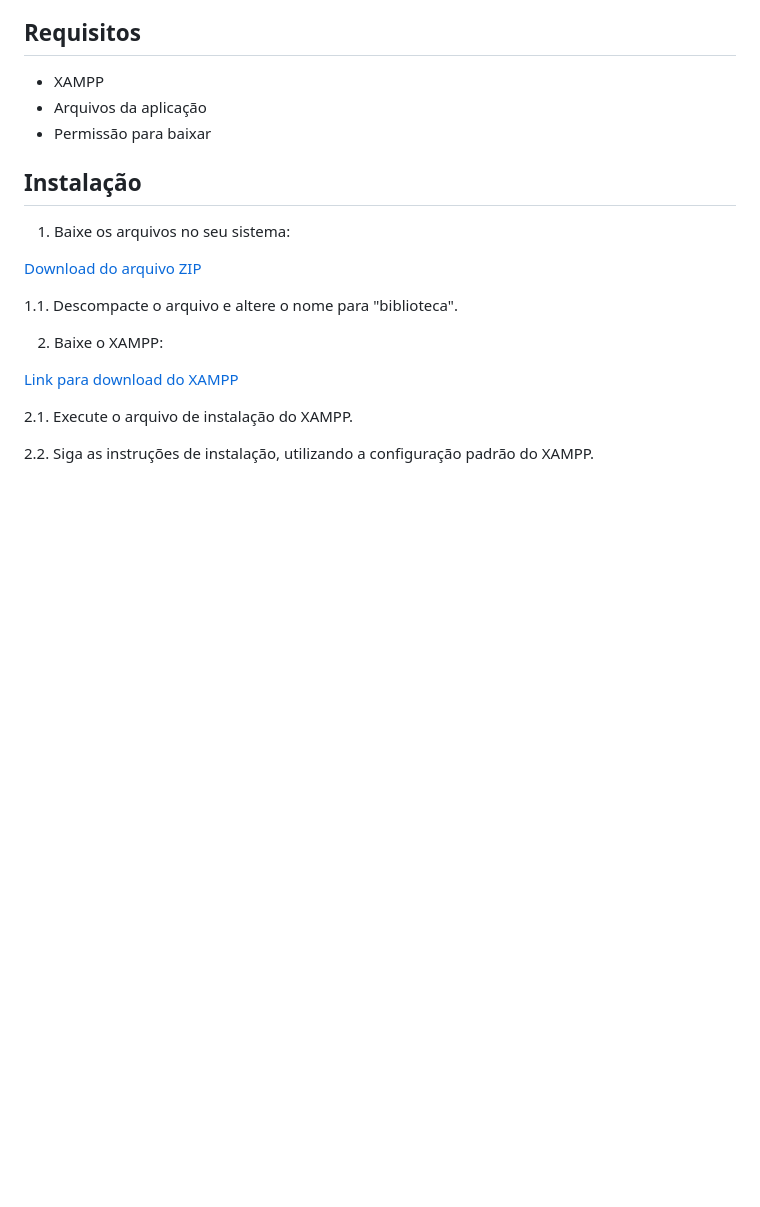
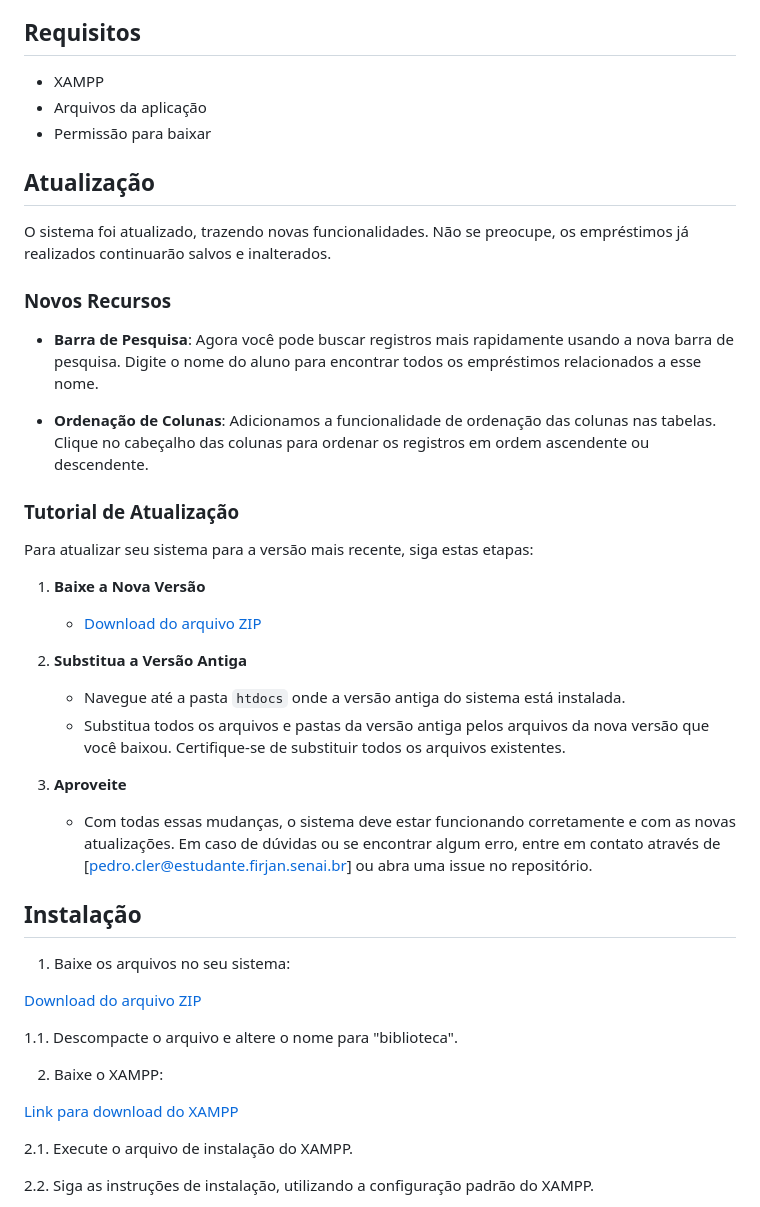
Before and after one commit to P-Cler/Biblioteca, a Markdown page: README.md, the part around the change. Drawn GitHub-style; blank space fills up the shorter version.

```diff
--- a/README.md
+++ b/README.md
@@ -9,6 +9,31 @@ Importante ressaltar que essa aplicação não vai rodar nos computadores da red
 - XAMPP
 - Arquivos da aplicação
 - Permissão para baixar
+
+## Atualização
+
+O sistema foi atualizado, trazendo novas funcionalidades. Não se preocupe, os empréstimos já realizados continuarão salvos e inalterados.
+
+### Novos Recursos
+
+- **Barra de Pesquisa**: Agora você pode buscar registros mais rapidamente usando a nova barra de pesquisa. Digite o nome do aluno para encontrar todos os empréstimos relacionados a esse nome.
+
+- **Ordenação de Colunas**: Adicionamos a funcionalidade de ordenação das colunas nas tabelas. Clique no cabeçalho das colunas para ordenar os registros em ordem ascendente ou descendente.
+
+### Tutorial de Atualização
+
+Para atualizar seu sistema para a versão mais recente, siga estas etapas:
+
+1. **Baixe a Nova Versão**
+   - [Download do arquivo ZIP](https://github.com/P-Cler/Biblioteca/archive/refs/tags/2.0.zip)
+
+2. **Substitua a Versão Antiga**
+   - Navegue até a pasta `htdocs` onde a versão antiga do sistema está instalada.
+   - Substitua todos os arquivos e pastas da versão antiga pelos arquivos da nova versão que você baixou. Certifique-se de substituir todos os arquivos existentes.
+
+3. **Aproveite**
+   - Com todas essas mudanças, o sistema deve estar funcionando corretamente e com as novas atualizações. Em caso de dúvidas ou se encontrar algum erro, entre em contato através de [pedro.cler@estudante.firjan.senai.br] ou abra uma issue no repositório.
+
 
 ## Instalação
 
```
